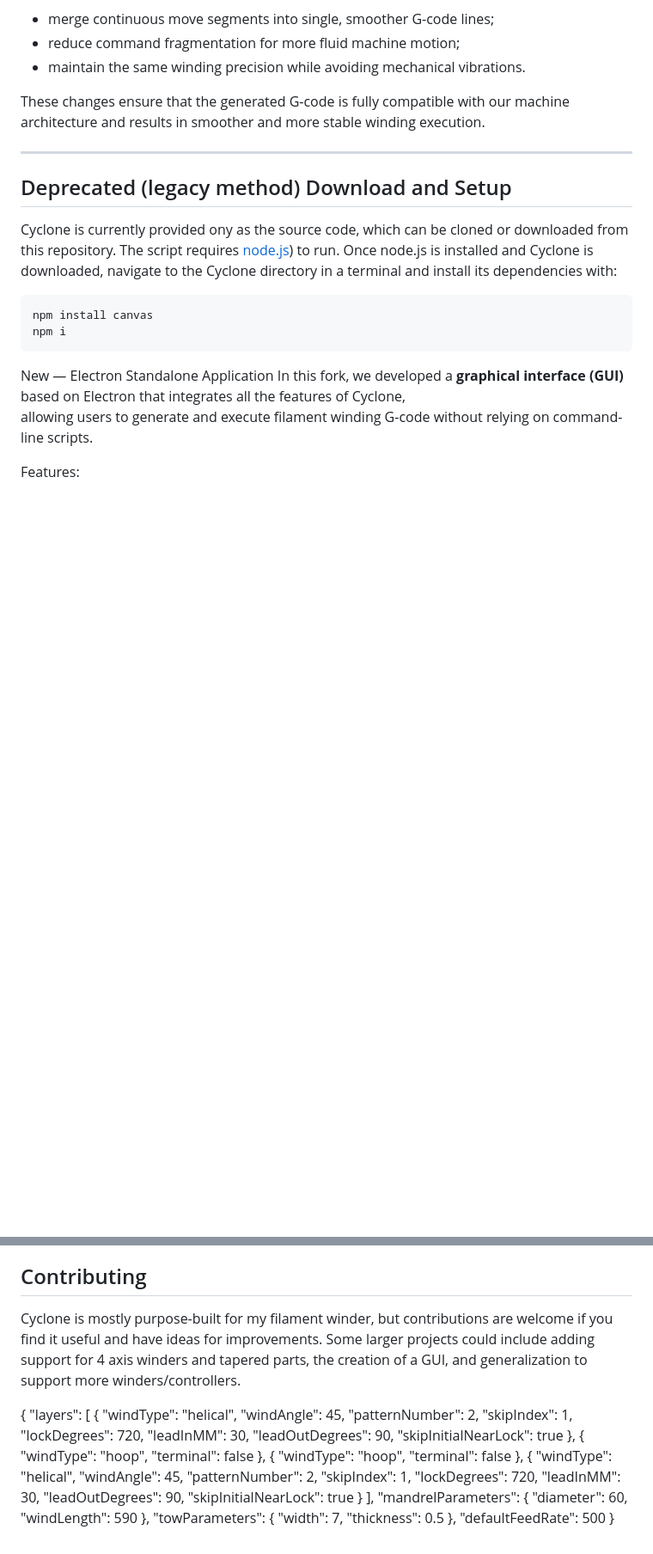
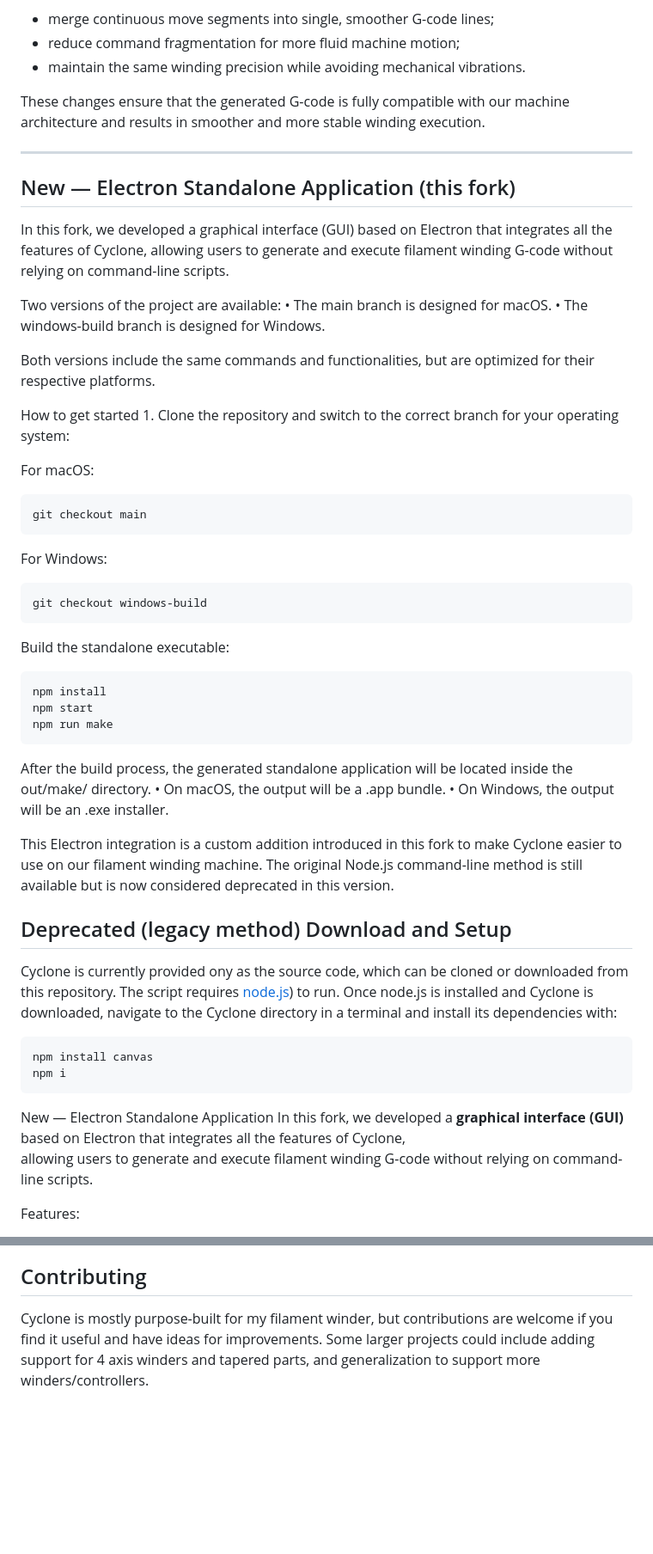
Before and after one commit to MassimoDeBellisVitti/cyclone, a Markdown page: readme.md, 2 parts joined by grey strips. Shown at 86% size. Drawn GitHub-style; blank space fills up the shorter version.

````diff
--- a/readme.md
+++ b/readme.md
@@ -19,6 +19,43 @@ To fix this issue, the motion generation logic was modified to:
 These changes ensure that the generated G-code is fully compatible with our machine architecture and results in smoother and more stable winding execution.
 
 ---
+
+New — Electron Standalone Application (this fork)
+---
+
+In this fork, we developed a graphical interface (GUI) based on Electron that integrates all the features of Cyclone, allowing users to generate and execute filament winding G-code without relying on command-line scripts.
+
+Two versions of the project are available:
+	•	The main branch is designed for macOS.
+	•	The windows-build branch is designed for Windows.
+
+Both versions include the same commands and functionalities, but are optimized for their respective platforms.
+
+How to get started
+	1.	Clone the repository and switch to the correct branch for your operating system:
+
+For macOS:
+```
+git checkout main
+```
+
+For Windows:
+```
+git checkout windows-build
+```
+Build the standalone executable:
+```
+npm install
+npm start
+npm run make
+```
+
+
+After the build process, the generated standalone application will be located inside the out/make/ directory.
+	•	On macOS, the output will be a .app bundle.
+	•	On Windows, the output will be an .exe installer.
+
+This Electron integration is a custom addition introduced in this fork to make Cyclone easier to use on our filament winding machine. The original Node.js command-line method is still available but is now considered deprecated in this version.
 
 Deprecated (legacy method) Download and Setup
 -------
@@ -123,47 +160,4 @@ Cyclone is released under the GNU GPL v3 license. The source code is distributed
 
 Contributing
 ------------
-Cyclone is mostly purpose-built for my filament winder, but contributions are welcome if you find it useful and have ideas for improvements. Some larger projects could include adding support for 4 axis winders and tapered parts, the creation of a GUI, and generalization to support more winders/controllers.
-
-
-{
-    "layers": [
-	  {
-            "windType": "helical",
-            "windAngle": 45,
-            "patternNumber": 2,
-            "skipIndex": 1,
-            "lockDegrees": 720,
-            "leadInMM": 30,
-            "leadOutDegrees": 90,
-            "skipInitialNearLock": true
-        },
-        {
-            "windType": "hoop",
-            "terminal": false
-        },
-	{
-            "windType": "hoop",
-            "terminal": false
-        },
-        {
-            "windType": "helical",
-            "windAngle": 45,
-            "patternNumber": 2,
-            "skipIndex": 1,
-            "lockDegrees": 720,
-            "leadInMM": 30,
-            "leadOutDegrees": 90,
-            "skipInitialNearLock": true
-        }
-    ],
-    "mandrelParameters": {
-        "diameter": 60,
-        "windLength": 590
-    },
-    "towParameters": {
-        "width": 7,
-        "thickness": 0.5
-    },
-    "defaultFeedRate": 500
-}
+Cyclone is mostly purpose-built for my filament winder, but contributions are welcome if you find it useful and have ideas for improvements. Some larger projects could include adding support for 4 axis winders and tapered parts, and generalization to support more winders/controllers.
````
Also changed, not shown: other parts of readme.md (+1 -1 lines).
